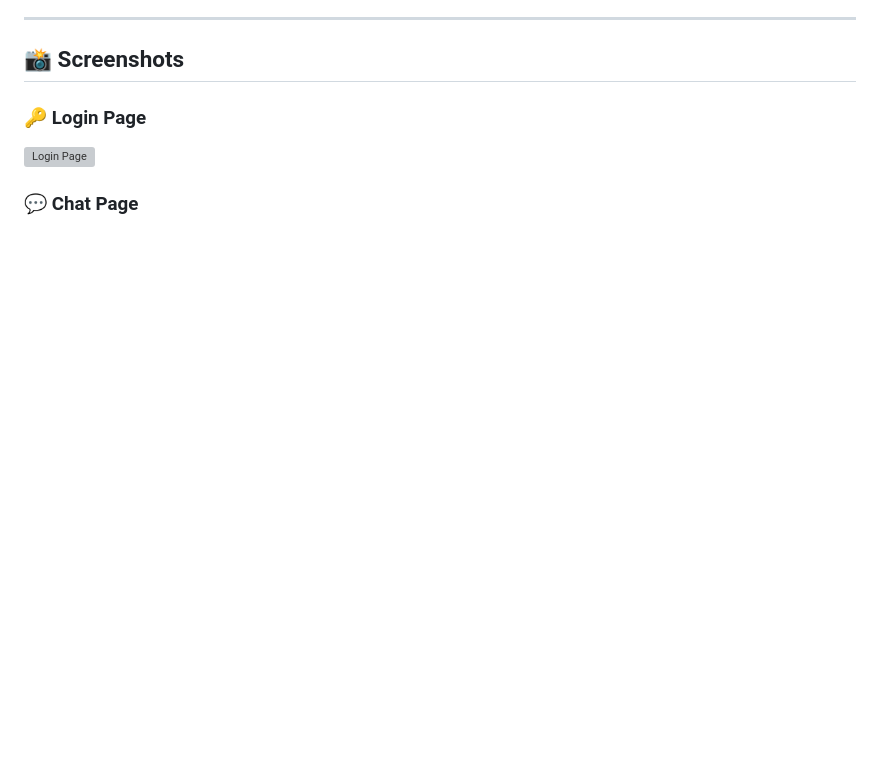
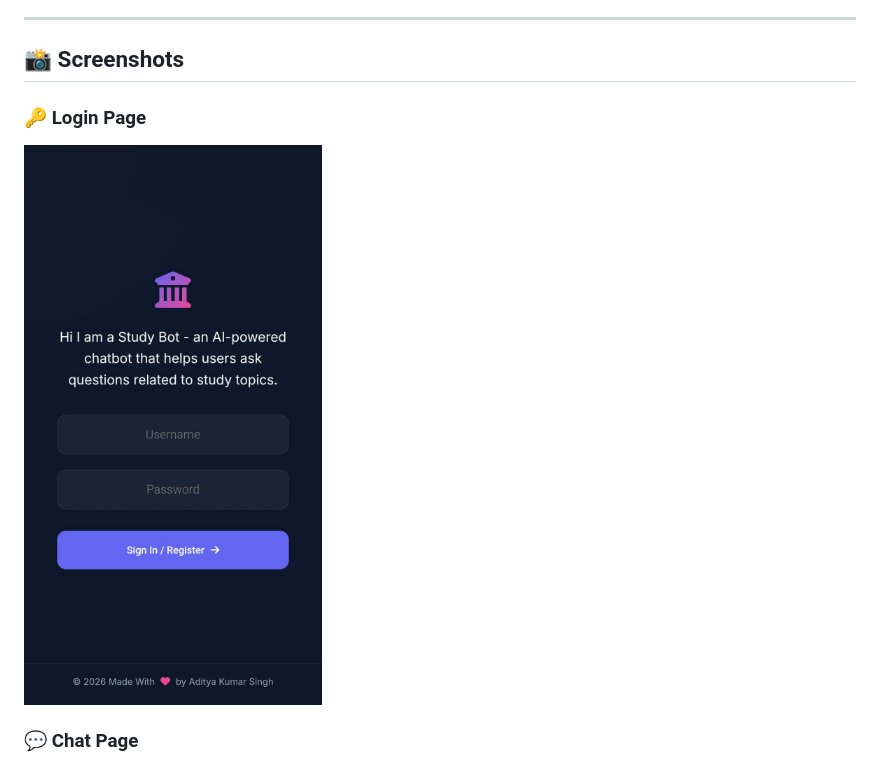
Before and after one commit to Adityaxletscode/StudyBot-----An-intelligent-AI-learning-companion, a Markdown page: README.md, the part around the change. Drawn GitHub-style; blank space fills up the shorter version; grey boxes are pictures that could not be loaded.

```diff
--- a/README.md
+++ b/README.md
@@ -115,7 +115,7 @@ Handles:
 
 ### 🔑 Login Page
 
-![Login Page](login-poge.jpeg)
+![Login Page](login-page.jpeg)
 
 ### 💬 Chat Page
 
```
